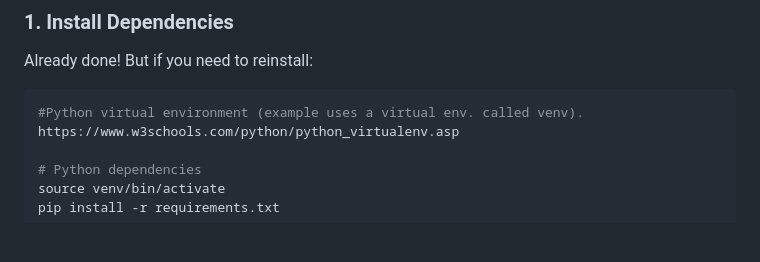
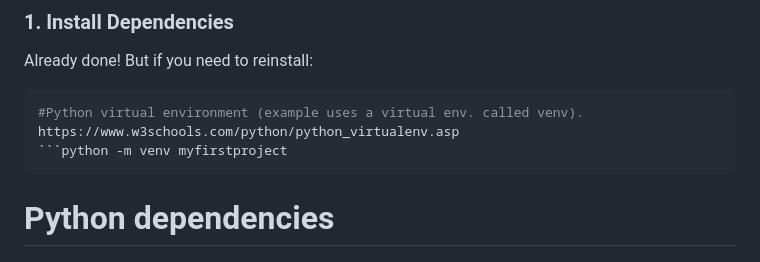
Before and after one commit to ynakagawa/rag-demo, a Markdown page: README.md, the part around the change. Rendered like a GitHub page; blank space fills up the shorter version.

Commit message:
Update README with Python virtual environment command
Added example command to create a Python virtual environment.

````diff
--- a/README.md
+++ b/README.md
@@ -29,6 +29,8 @@ Already done! But if you need to reinstall:
 ```bash
 #Python virtual environment (example uses a virtual env. called venv).
 https://www.w3schools.com/python/python_virtualenv.asp
+```python -m venv myfirstproject
+```
 
 # Python dependencies
 source venv/bin/activate
````
